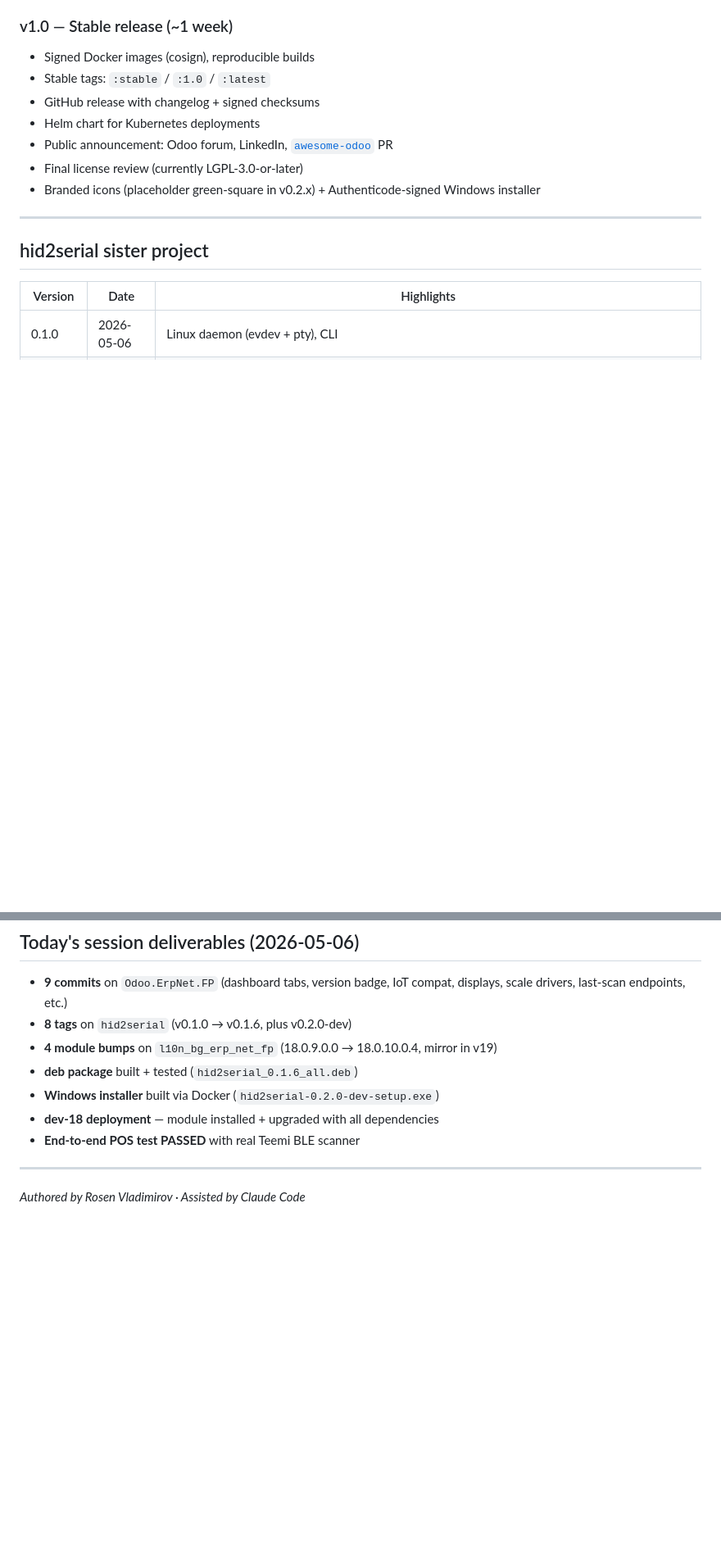
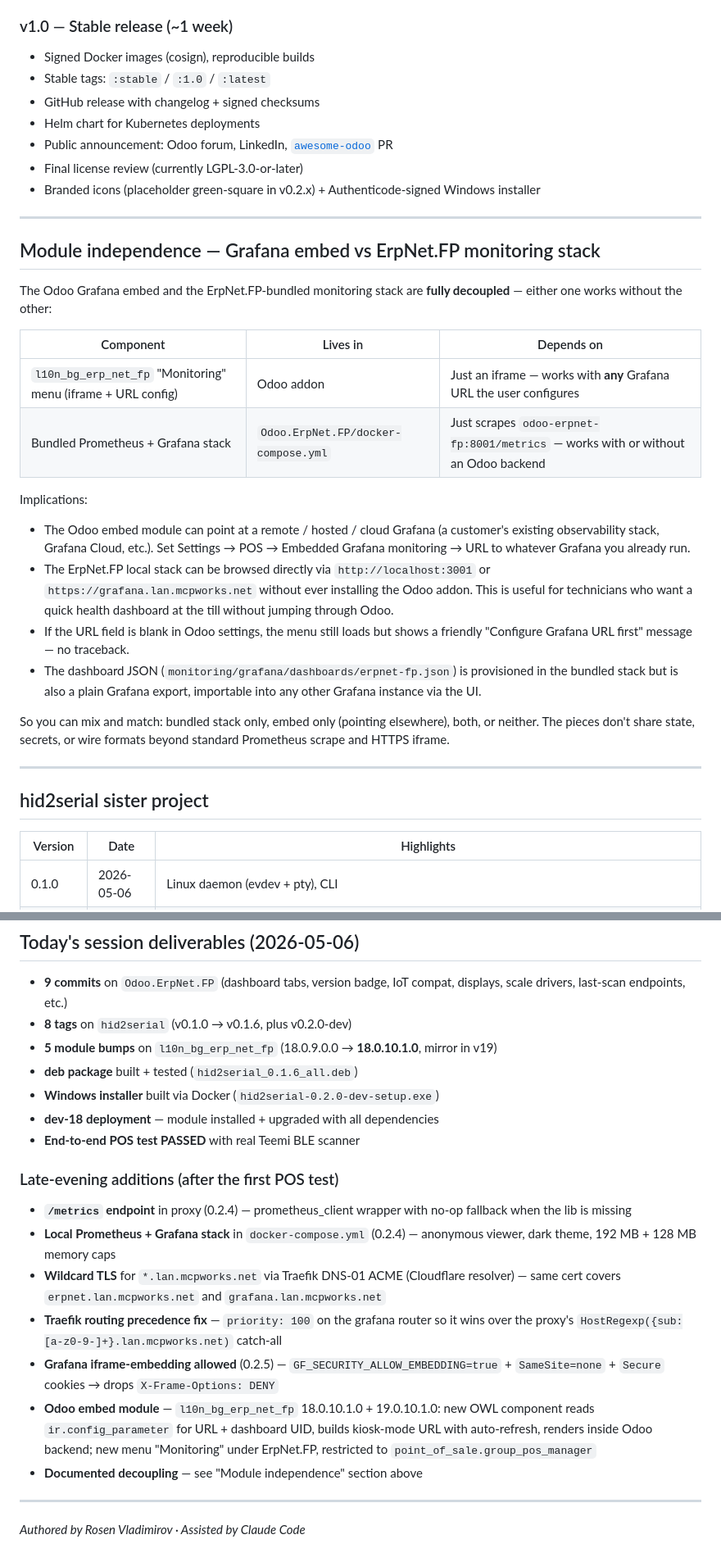
Before and after one commit to rosenvladimirov/Odoo.ErpNet.FP, a Markdown page: ROADMAP.md, 2 parts joined by grey strips. Shown at 82% size. Rendered like a GitHub page; blank space fills up the shorter version.

Commit message:
[DOC] roadmap: log 0.2.4-0.2.5 (metrics + monitoring stack + Grafana embed)
Documents the late-evening 2026-05-06 additions: /metrics endpoint,
local Prometheus + Grafana stack with wildcard TLS, X-Frame-Options
drop for iframe embedding, and the matching l10n_bg_erp_net_fp
18.0.10.1.0 / 19.0.10.1.0 OWL component.

Adds a 'Module independence' section explaining that the Odoo
embed and the bundled monitoring stack are fully decoupled — either
works without the other (any Grafana URL accepted on the Odoo side;
bundled stack browseable directly without the addon).

Co-Authored-By: Claude Opus 4.7 (1M context) <noreply@anthropic.com>

```diff
--- a/ROADMAP.md
+++ b/ROADMAP.md
@@ -98,6 +105,40 @@ disconnect). The remaining half stays as v0.3 below.
 - Public announcement: Odoo forum, LinkedIn, [`awesome-odoo`](https://github.com/odoo/awesome-odoo) PR
 - Final license review (currently LGPL-3.0-or-later)
 - Branded icons (placeholder green-square in v0.2.x) + Authenticode-signed Windows installer
+
+---
+
+## Module independence — Grafana embed vs ErpNet.FP monitoring stack
+
+The Odoo Grafana embed and the ErpNet.FP-bundled monitoring stack are
+**fully decoupled** — either one works without the other:
+
+| Component | Lives in | Depends on |
+|---|---|---|
+| `l10n_bg_erp_net_fp` "Monitoring" menu (iframe + URL config) | Odoo addon | Just an iframe — works with **any** Grafana URL the user configures |
+| Bundled Prometheus + Grafana stack | `Odoo.ErpNet.FP/docker-compose.yml` | Just scrapes `odoo-erpnet-fp:8001/metrics` — works with or without an Odoo backend |
+
+Implications:
+
+- The Odoo embed module can point at a remote / hosted / cloud Grafana
+  (a customer's existing observability stack, Grafana Cloud, etc.).
+  Set Settings → POS → Embedded Grafana monitoring → URL to whatever
+  Grafana you already run.
+- The ErpNet.FP local stack can be browsed directly via
+  `http://localhost:3001` or `https://grafana.lan.mcpworks.net`
+  without ever installing the Odoo addon. This is useful for
+  technicians who want a quick health dashboard at the till without
+  jumping through Odoo.
+- If the URL field is blank in Odoo settings, the menu still loads
+  but shows a friendly "Configure Grafana URL first" message —
+  no traceback.
+- The dashboard JSON (`monitoring/grafana/dashboards/erpnet-fp.json`)
+  is provisioned in the bundled stack but is also a plain Grafana
+  export, importable into any other Grafana instance via the UI.
+
+So you can mix and match: bundled stack only, embed only (pointing
+elsewhere), both, or neither. The pieces don't share state, secrets,
+or wire formats beyond standard Prometheus scrape and HTTPS iframe.
 
 ---
 
@@ -151,12 +192,22 @@ disconnect). The remaining half stays as v0.3 below.
 
 - **9 commits** on `Odoo.ErpNet.FP` (dashboard tabs, version badge, IoT compat, displays, scale drivers, last-scan endpoints, etc.)
 - **8 tags** on `hid2serial` (v0.1.0 → v0.1.6, plus v0.2.0-dev)
-- **4 module bumps** on `l10n_bg_erp_net_fp` (18.0.9.0.0 → 18.0.10.0.4, mirror in v19)
+- **5 module bumps** on `l10n_bg_erp_net_fp` (18.0.9.0.0 → **18.0.10.1.0**, mirror in v19)
 - **deb package** built + tested (`hid2serial_0.1.6_all.deb`)
 - **Windows installer** built via Docker (`hid2serial-0.2.0-dev-setup.exe`)
 - **dev-18 deployment** — module installed + upgraded with all dependencies
 - **End-to-end POS test PASSED** with real Teemi BLE scanner
 
+### Late-evening additions (after the first POS test)
+
+- **`/metrics` endpoint** in proxy (0.2.4) — prometheus_client wrapper with no-op fallback when the lib is missing
+- **Local Prometheus + Grafana stack** in `docker-compose.yml` (0.2.4) — anonymous viewer, dark theme, 192 MB + 128 MB memory caps
+- **Wildcard TLS** for `*.lan.mcpworks.net` via Traefik DNS-01 ACME (Cloudflare resolver) — same cert covers `erpnet.lan.mcpworks.net` and `grafana.lan.mcpworks.net`
+- **Traefik routing precedence fix** — `priority: 100` on the grafana router so it wins over the proxy's `HostRegexp({sub:[a-z0-9-]+}.lan.mcpworks.net)` catch-all
+- **Grafana iframe-embedding allowed** (0.2.5) — `GF_SECURITY_ALLOW_EMBEDDING=true` + `SameSite=none` + `Secure` cookies → drops `X-Frame-Options: DENY`
+- **Odoo embed module** — `l10n_bg_erp_net_fp` 18.0.10.1.0 + 19.0.10.1.0: new OWL component reads `ir.config_parameter` for URL + dashboard UID, builds kiosk-mode URL with auto-refresh, renders inside Odoo backend; new menu "Monitoring" under ErpNet.FP, restricted to `point_of_sale.group_pos_manager`
+- **Documented decoupling** — see "Module independence" section above
+
 ---
 
 *Authored by Rosen Vladimirov · Assisted by Claude Code*
```
Also changed, not shown: other parts of ROADMAP.md (+11 -4 lines).
